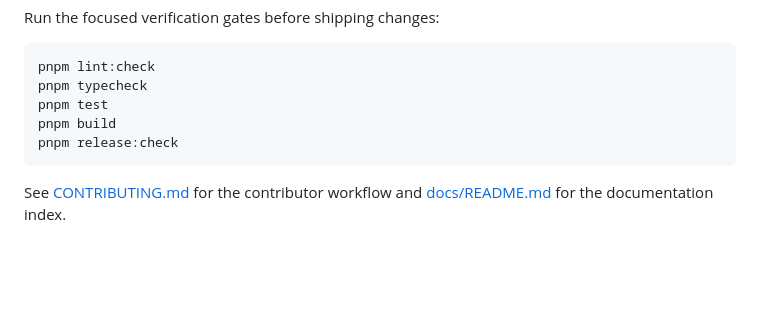
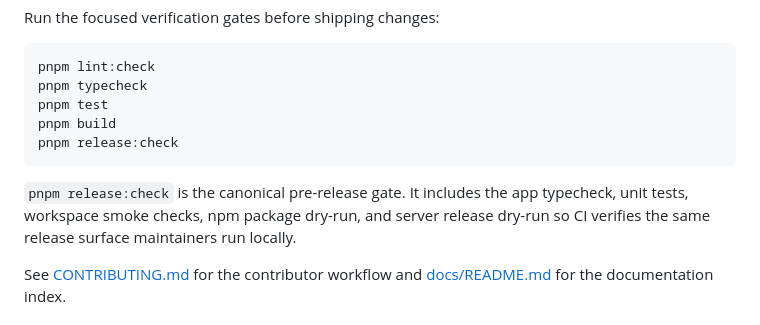
Before and after one commit to axislabs-dev/crewcmd, a Markdown page: README.md, the part around the change. GitHub-like rendering; blank space fills up the shorter version.

Commit message:
docs: define canonical release gate

````diff
--- a/README.md
+++ b/README.md
@@ -170,6 +170,10 @@ pnpm build
 pnpm release:check
 ```
 
+`pnpm release:check` is the canonical pre-release gate. It includes the app
+typecheck, unit tests, workspace smoke checks, npm package dry-run, and server
+release dry-run so CI verifies the same release surface maintainers run locally.
+
 See [CONTRIBUTING.md](./CONTRIBUTING.md) for the contributor workflow and [docs/README.md](./docs/README.md) for the documentation index.
 
 ## License
````
